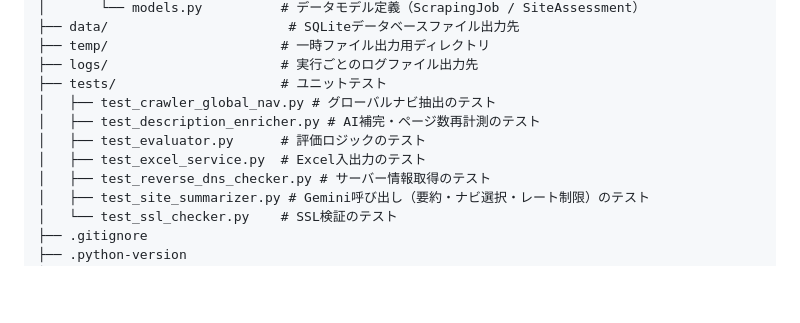
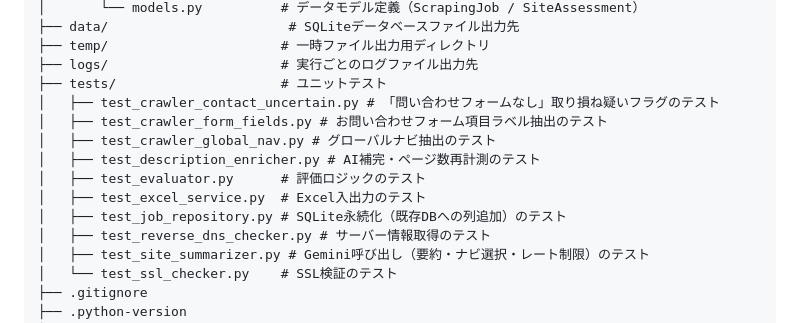
Before and after one commit to shim369/Python-Web-Analyzer, a Markdown page: README.md, the part around one of its changes. Drawn GitHub-style; blank space fills up the shorter version.

```diff
--- a/README.md
+++ b/README.md
@@ -154,10 +154,13 @@ PYTHON-WEB-ANALYZER/
 ├── temp/                      # 一時ファイル出力用ディレクトリ
 ├── logs/                      # 実行ごとのログファイル出力先
 ├── tests/                     # ユニットテスト
+│   ├── test_crawler_contact_uncertain.py # 「問い合わせフォームなし」取り損ね疑いフラグのテスト
+│   ├── test_crawler_form_fields.py # お問い合わせフォーム項目ラベル抽出のテスト
 │   ├── test_crawler_global_nav.py # グローバルナビ抽出のテスト
 │   ├── test_description_enricher.py # AI補完・ページ数再計測のテスト
 │   ├── test_evaluator.py      # 評価ロジックのテスト
 │   ├── test_excel_service.py  # Excel入出力のテスト
+│   ├── test_job_repository.py # SQLite永続化（既存DBへの列追加）のテスト
 │   ├── test_reverse_dns_checker.py # サーバー情報取得のテスト
 │   ├── test_site_summarizer.py # Gemini呼び出し（要約・ナビ選択・レート制限）のテスト
 │   └── test_ssl_checker.py    # SSL検証のテスト
```
Also changed, not shown: other parts of README.md (+10 -1 lines), README.en.md (+13 -1 lines), docs/images/main1.png, docs/images/main2.png.
